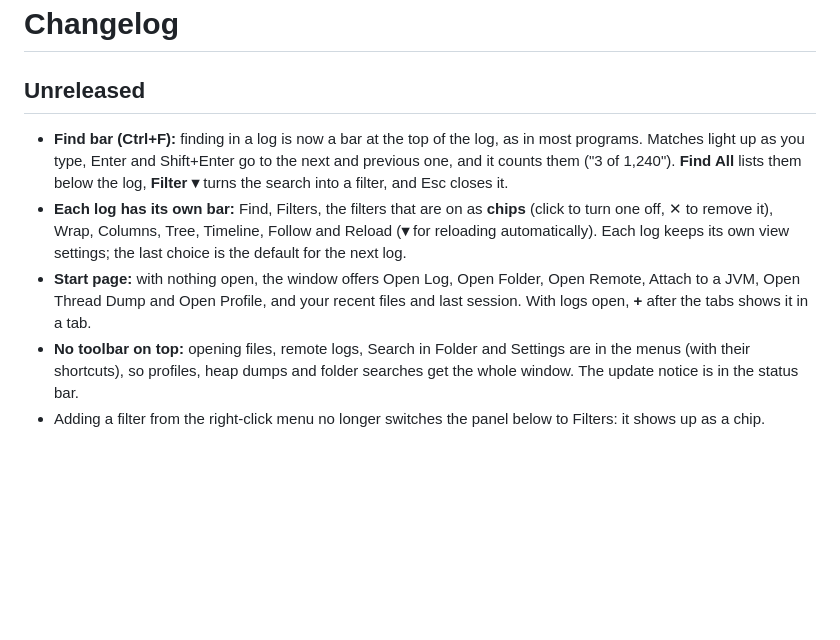
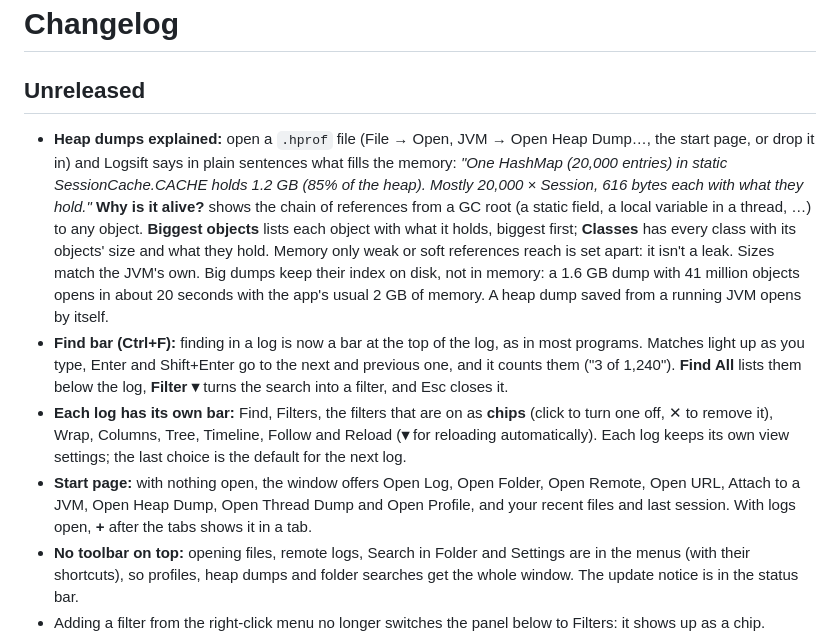
Before and after one commit to bdarwin/logsift, a Markdown page: CHANGELOG.md, the part around the change. Rendered like a GitHub page; blank space fills up the shorter version.

```diff
--- a/CHANGELOG.md
+++ b/CHANGELOG.md
@@ -2,9 +2,10 @@
 
 ## Unreleased
 
+- **Heap dumps explained:** open a `.hprof` file (File → Open, JVM → Open Heap Dump…, the start page, or drop it in) and Logsift says in plain sentences what fills the memory: *"One HashMap (20,000 entries) in static SessionCache.CACHE holds 1.2 GB (85% of the heap). Mostly 20,000 × Session, 616 bytes each with what they hold."* **Why is it alive?** shows the chain of references from a GC root (a static field, a local variable in a thread, …) to any object. **Biggest objects** lists each object with what it holds, biggest first; **Classes** has every class with its objects' size and what they hold. Memory only weak or soft references reach is set apart: it isn't a leak. Sizes match the JVM's own. Big dumps keep their index on disk, not in memory: a 1.6 GB dump with 41 million objects opens in about 20 seconds with the app's usual 2 GB of memory. A heap dump saved from a running JVM opens by itself.
 - **Find bar (Ctrl+F):** finding in a log is now a bar at the top of the log, as in most programs. Matches light up as you type, Enter and Shift+Enter go to the next and previous one, and it counts them ("3 of 1,240"). **Find All** lists them below the log, **Filter ▾** turns the search into a filter, and Esc closes it.
 - **Each log has its own bar:** Find, Filters, the filters that are on as **chips** (click to turn one off, ✕ to remove it), Wrap, Columns, Tree, Timeline, Follow and Reload (**▾** for reloading automatically). Each log keeps its own view settings; the last choice is the default for the next log.
-- **Start page:** with nothing open, the window offers Open Log, Open Folder, Open Remote, Attach to a JVM, Open Thread Dump and Open Profile, and your recent files and last session. With logs open, **+** after the tabs shows it in a tab.
+- **Start page:** with nothing open, the window offers Open Log, Open Folder, Open Remote, Open URL, Attach to a JVM, Open Heap Dump, Open Thread Dump and Open Profile, and your recent files and last session. With logs open, **+** after the tabs shows it in a tab.
 - **No toolbar on top:** opening files, remote logs, Search in Folder and Settings are in the menus (with their shortcuts), so profiles, heap dumps and folder searches get the whole window. The update notice is in the status bar.
 - Adding a filter from the right-click menu no longer switches the panel below to Filters: it shows up as a chip.
 - **Full pools are found when their threads wait on the database:** threads waiting for a pool's connection or reading a JDBC or HTTP answer count as busy, not idle.
```
Also changed, not shown: README.md (+25 -6 lines), docs/screenshots/heap-dump.png (added), docs/screenshots/start-page.png, 16 other files.
